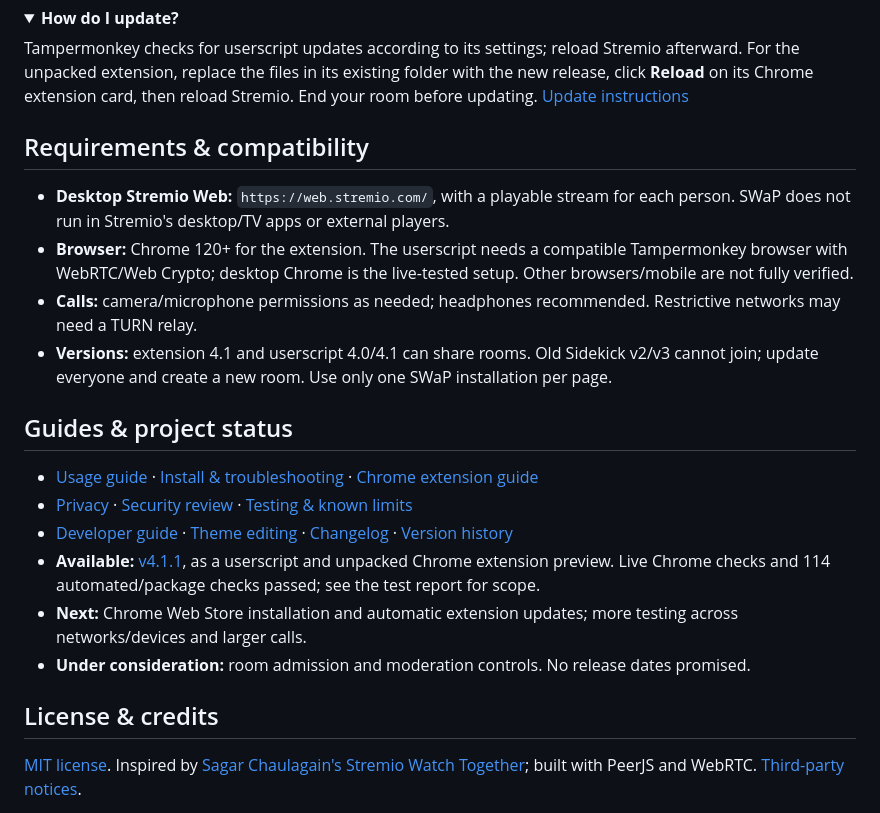
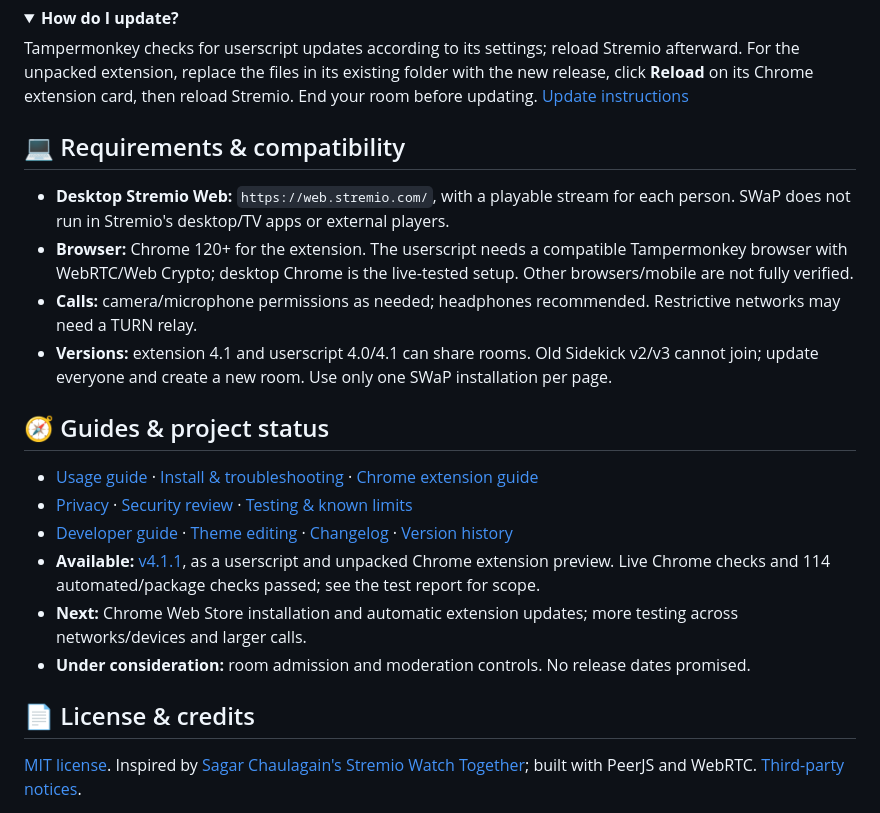
Before and after one commit to vijay2411/SWaP-Stremio-Watch-Party, a Markdown page: README.md, the part around one of its changes. GitHub-like rendering; folded sections open.

```diff
--- a/README.md
+++ b/README.md
@@ -106,14 +112,18 @@ Tampermonkey checks for userscript updates according to its settings; reload Str
 
 </details>
 
-## Requirements & compatibility
+<a id="requirements--compatibility"></a>
+
+## 💻 Requirements & compatibility
 
 - **Desktop Stremio Web:** `https://web.stremio.com/`, with a playable stream for each person. SWaP does not run in Stremio's desktop/TV apps or external players.
 - **Browser:** Chrome 120+ for the extension. The userscript needs a compatible Tampermonkey browser with WebRTC/Web Crypto; desktop Chrome is the live-tested setup. Other browsers/mobile are not fully verified.
 - **Calls:** camera/microphone permissions as needed; headphones recommended. Restrictive networks may need a TURN relay.
 - **Versions:** extension 4.1 and userscript 4.0/4.1 can share rooms. Old Sidekick v2/v3 cannot join; update everyone and create a new room. Use only one SWaP installation per page.
 
-## Guides & project status
+<a id="guides--project-status"></a>
+
+## 🧭 Guides & project status
 
 - [Usage guide](USAGE.md) · [Install & troubleshooting](INSTALL.md) · [Chrome extension guide](CHROME-EXTENSION.md)
 - [Privacy](PRIVACY.md) · [Security review](SECURITY.md) · [Testing & known limits](TESTING.md)
@@ -122,7 +132,9 @@ Tampermonkey checks for userscript updates according to its settings; reload Str
 - **Next:** Chrome Web Store installation and automatic extension updates; more testing across networks/devices and larger calls.
 - **Under consideration:** room admission and moderation controls. No release dates promised.
 
-## License & credits
+<a id="license--credits"></a>
+
+## 📄 License & credits
 
 [MIT license](LICENSE). Inspired by [Sagar Chaulagain's Stremio Watch Together](https://github.com/sagarchaulagai/stremio-watch-together/); built with PeerJS and WebRTC. [Third-party notices](THIRD-PARTY-NOTICES.txt).
 
```
Also changed, not shown: other parts of README.md (+15 -9 lines).
